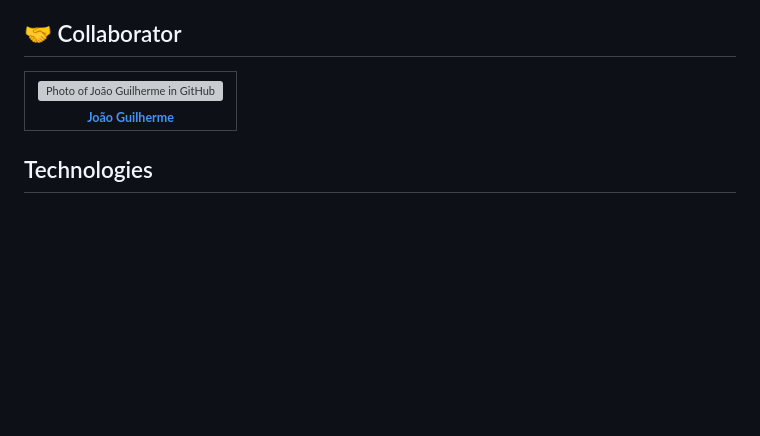
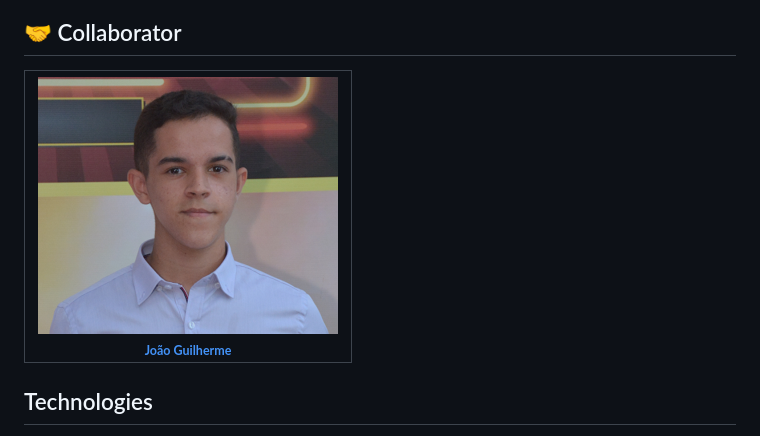
Before and after one commit to jguilhermesl/catalog, a Markdown page: README.md, the part around the change. Drawn GitHub-style; pictures changed too: imagens/gui.png (added); blank space fills up the shorter version; grey boxes are pictures that could not be loaded.

Commit message:
photo atualized

```diff
--- a/README.md
+++ b/README.md
@@ -29,7 +29,7 @@ The project is under development. Missing steps:
   <tr>
     <td align="center">
       <a href="#">
-        <img src="./imagens/gui.jpg" width="100px;" alt="Photo of João Guilherme in GitHub"/><br>
+        <img src="./imagens/gui.png" width="100px;" alt="Photo of João Guilherme in GitHub"/><br>
         <sub>
           <b>João Guilherme</b>
         </sub>
```
